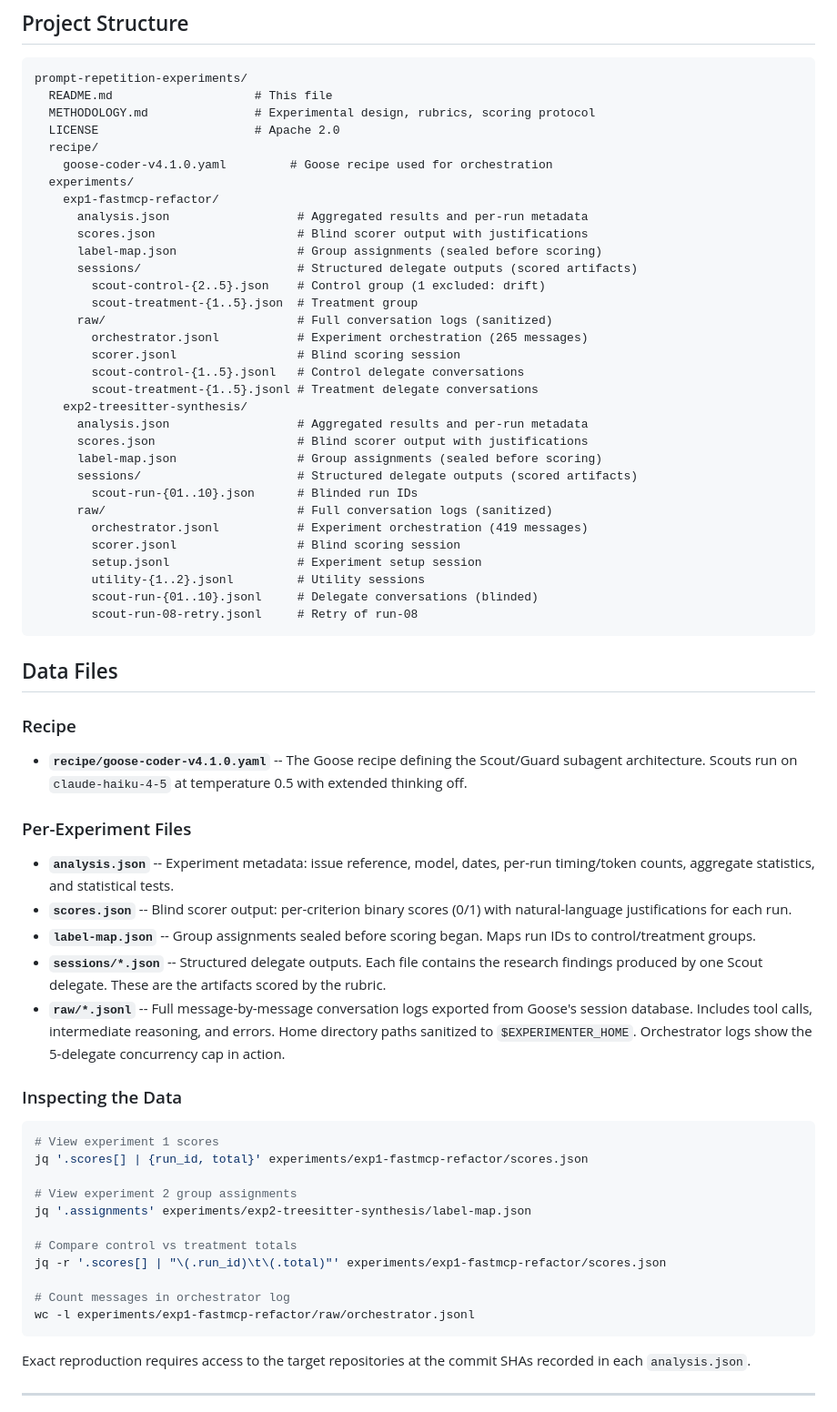
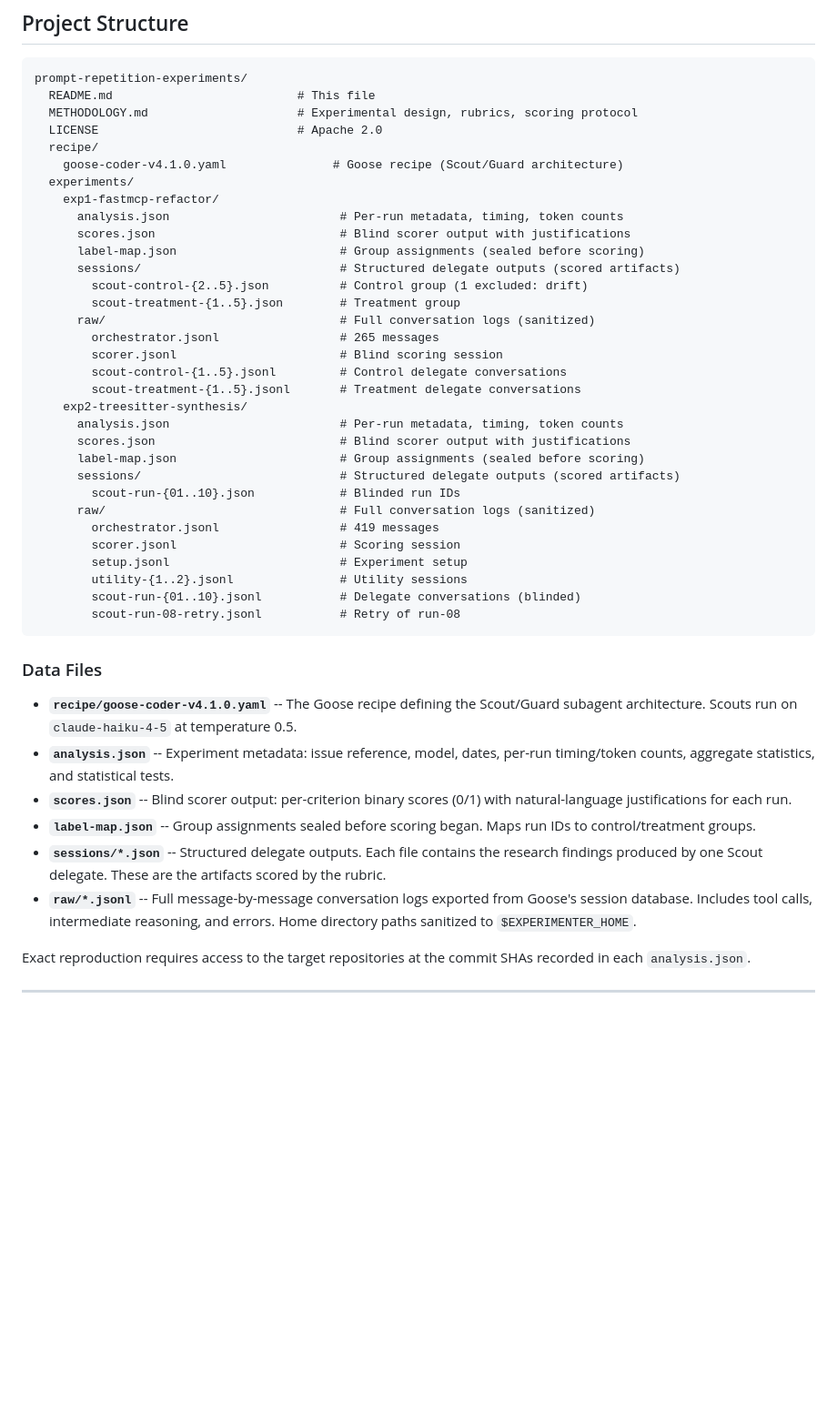
Before and after one commit to clouatre-labs/prompt-repetition-experiments, a Markdown page: README.md, the part around one of its changes. Shown at 91% size. Drawn GitHub-style; blank space fills up the shorter version.

````diff
--- a/README.md
+++ b/README.md
@@ -117,68 +199,47 @@ Batch 2 delegates had stale context (4 minutes older). The raw orchestrator logs
 
 ```text
 prompt-repetition-experiments/
-  README.md                    # This file
-  METHODOLOGY.md               # Experimental design, rubrics, scoring protocol
-  LICENSE                      # Apache 2.0
+  README.md                          # This file
+  METHODOLOGY.md                     # Experimental design, rubrics, scoring protocol
+  LICENSE                            # Apache 2.0
   recipe/
-    goose-coder-v4.1.0.yaml         # Goose recipe used for orchestration
+    goose-coder-v4.1.0.yaml               # Goose recipe (Scout/Guard architecture)
   experiments/
     exp1-fastmcp-refactor/
-      analysis.json                  # Aggregated results and per-run metadata
-      scores.json                    # Blind scorer output with justifications
-      label-map.json                 # Group assignments (sealed before scoring)
-      sessions/                      # Structured delegate outputs (scored artifacts)
-        scout-control-{2..5}.json    # Control group (1 excluded: drift)
-        scout-treatment-{1..5}.json  # Treatment group
-      raw/                           # Full conversation logs (sanitized)
-        orchestrator.jsonl           # Experiment orchestration (265 messages)
-        scorer.jsonl                 # Blind scoring session
-        scout-control-{1..5}.jsonl   # Control delegate conversations
-        scout-treatment-{1..5}.jsonl # Treatment delegate conversations
+      analysis.json                        # Per-run metadata, timing, token counts
+      scores.json                          # Blind scorer output with justifications
+      label-map.json                       # Group assignments (sealed before scoring)
+      sessions/                            # Structured delegate outputs (scored artifacts)
+        scout-control-{2..5}.json          # Control group (1 excluded: drift)
+        scout-treatment-{1..5}.json        # Treatment group
+      raw/                                 # Full conversation logs (sanitized)
+        orchestrator.jsonl                 # 265 messages
+        scorer.jsonl                       # Blind scoring session
+        scout-control-{1..5}.jsonl         # Control delegate conversations
+        scout-treatment-{1..5}.jsonl       # Treatment delegate conversations
     exp2-treesitter-synthesis/
-      analysis.json                  # Aggregated results and per-run metadata
-      scores.json                    # Blind scorer output with justifications
-      label-map.json                 # Group assignments (sealed before scoring)
-      sessions/                      # Structured delegate outputs (scored artifacts)
-        scout-run-{01..10}.json      # Blinded run IDs
-      raw/                           # Full conversation logs (sanitized)
-        orchestrator.jsonl           # Experiment orchestration (419 messages)
-        scorer.jsonl                 # Blind scoring session
-        setup.jsonl                  # Experiment setup session
-        utility-{1..2}.jsonl         # Utility sessions
-        scout-run-{01..10}.jsonl     # Delegate conversations (blinded)
-        scout-run-08-retry.jsonl     # Retry of run-08
+      analysis.json                        # Per-run metadata, timing, token counts
+      scores.json                          # Blind scorer output with justifications
+      label-map.json                       # Group assignments (sealed before scoring)
+      sessions/                            # Structured delegate outputs (scored artifacts)
+        scout-run-{01..10}.json            # Blinded run IDs
+      raw/                                 # Full conversation logs (sanitized)
+        orchestrator.jsonl                 # 419 messages
+        scorer.jsonl                       # Scoring session
+        setup.jsonl                        # Experiment setup
+        utility-{1..2}.jsonl               # Utility sessions
+        scout-run-{01..10}.jsonl           # Delegate conversations (blinded)
+        scout-run-08-retry.jsonl           # Retry of run-08
 ```
 
-## Data Files
+### Data Files
 
-### Recipe
-
-- **`recipe/goose-coder-v4.1.0.yaml`** -- The Goose recipe defining the Scout/Guard subagent architecture. Scouts run on `claude-haiku-4-5` at temperature 0.5 with extended thinking off.
-
-### Per-Experiment Files
-
+- **`recipe/goose-coder-v4.1.0.yaml`** -- The Goose recipe defining the Scout/Guard subagent architecture. Scouts run on `claude-haiku-4-5` at temperature 0.5.
 - **`analysis.json`** -- Experiment metadata: issue reference, model, dates, per-run timing/token counts, aggregate statistics, and statistical tests.
 - **`scores.json`** -- Blind scorer output: per-criterion binary scores (0/1) with natural-language justifications for each run.
 - **`label-map.json`** -- Group assignments sealed before scoring began. Maps run IDs to control/treatment groups.
 - **`sessions/*.json`** -- Structured delegate outputs. Each file contains the research findings produced by one Scout delegate. These are the artifacts scored by the rubric.
-- **`raw/*.jsonl`** -- Full message-by-message conversation logs exported from Goose's session database. Includes tool calls, intermediate reasoning, and errors. Home directory paths sanitized to `$EXPERIMENTER_HOME`. Orchestrator logs show the 5-delegate concurrency cap in action.
-
-### Inspecting the Data
-
-```bash
-# View experiment 1 scores
-jq '.scores[] | {run_id, total}' experiments/exp1-fastmcp-refactor/scores.json
-
-# View experiment 2 group assignments
-jq '.assignments' experiments/exp2-treesitter-synthesis/label-map.json
-
-# Compare control vs treatment totals
-jq -r '.scores[] | "\(.run_id)\t\(.total)"' experiments/exp1-fastmcp-refactor/scores.json
-
-# Count messages in orchestrator log
-wc -l experiments/exp1-fastmcp-refactor/raw/orchestrator.jsonl
-```
+- **`raw/*.jsonl`** -- Full message-by-message conversation logs exported from Goose's session database. Includes tool calls, intermediate reasoning, and errors. Home directory paths sanitized to `$EXPERIMENTER_HOME`.
 
 Exact reproduction requires access to the target repositories at the commit SHAs recorded in each `analysis.json`.
 
````
Also changed, not shown: other parts of README.md (+105 -23 lines).
